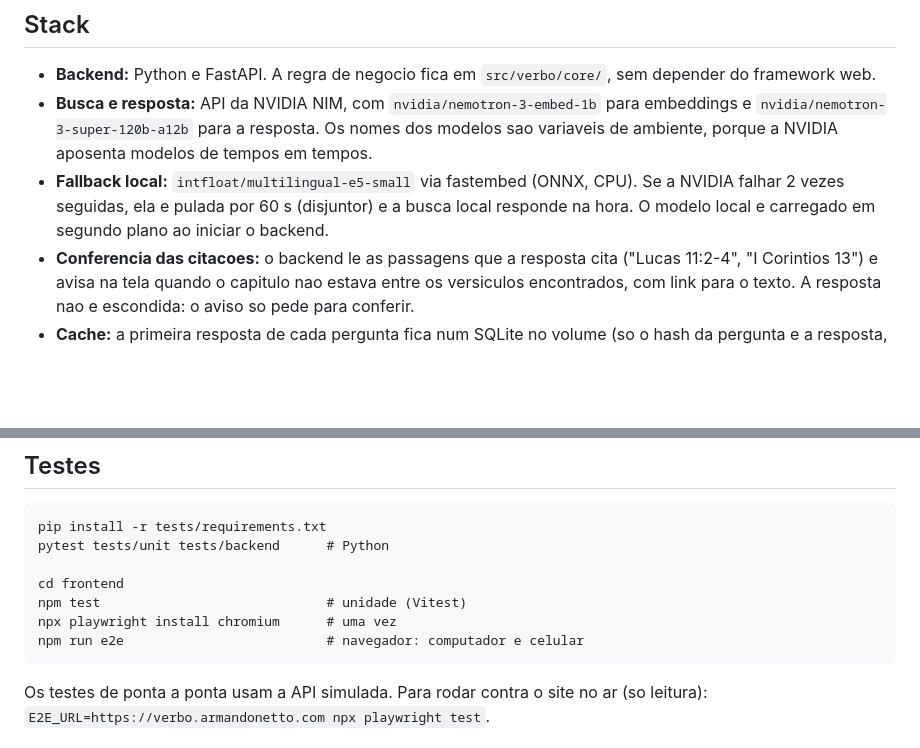
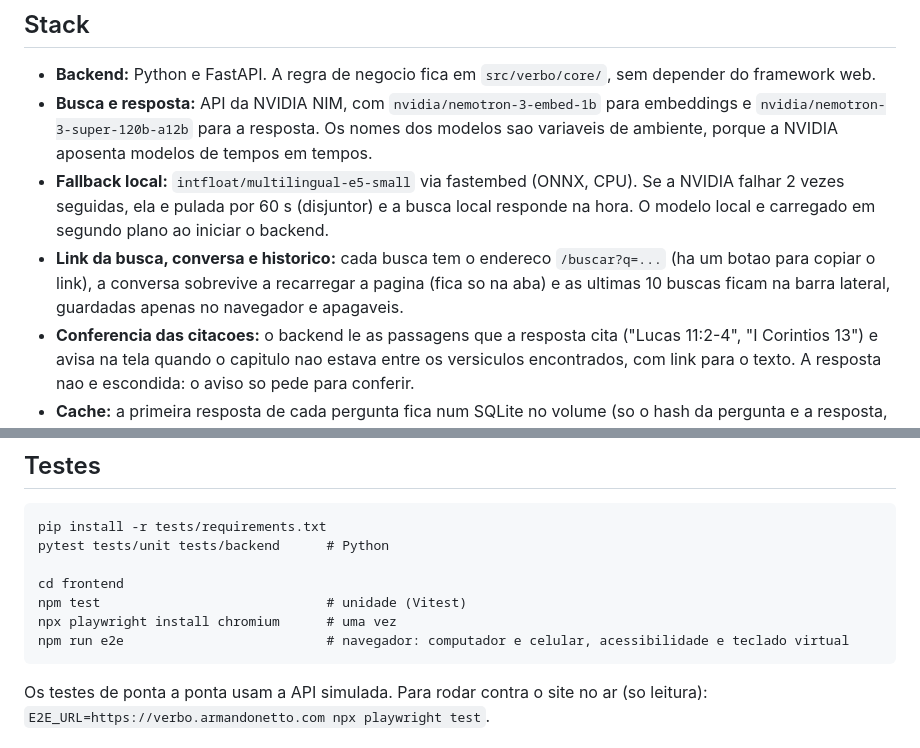
Before and after one commit to armandonettox/verbo, a Markdown page: README.md, 2 parts joined by grey strips. GitHub-like rendering; blank space fills up the shorter version.

Commit message:
docs: README com link da busca, historico e testes novos [skip ci]

````diff
--- a/README.md
+++ b/README.md
@@ -44,6 +44,9 @@ gerada, e avisa que a busca esta simplificada.
 - **Fallback local:** `intfloat/multilingual-e5-small` via fastembed (ONNX, CPU). Se a NVIDIA
   falhar 2 vezes seguidas, ela e pulada por 60 s (disjuntor) e a busca local responde na hora.
   O modelo local e carregado em segundo plano ao iniciar o backend.
+- **Link da busca, conversa e historico:** cada busca tem o endereco `/buscar?q=...` (ha um botao para
+  copiar o link), a conversa sobrevive a recarregar a pagina (fica so na aba) e as ultimas 10 buscas ficam
+  na barra lateral, guardadas apenas no navegador e apagaveis.
 - **Conferencia das citacoes:** o backend le as passagens que a resposta cita ("Lucas 11:2-4", "I Corintios 13")
   e avisa na tela quando o capitulo nao estava entre os versiculos encontrados, com link para o texto.
   A resposta nao e escondida: o aviso so pede para conferir.
@@ -146,7 +149,7 @@ pytest tests/unit tests/backend      # Python
 cd frontend
 npm test                             # unidade (Vitest)
 npx playwright install chromium      # uma vez
-npm run e2e                          # navegador: computador e celular
+npm run e2e                          # navegador: computador e celular, acessibilidade e teclado virtual
 ```
 
 Os testes de ponta a ponta usam a API simulada. Para rodar contra o site no ar
````
